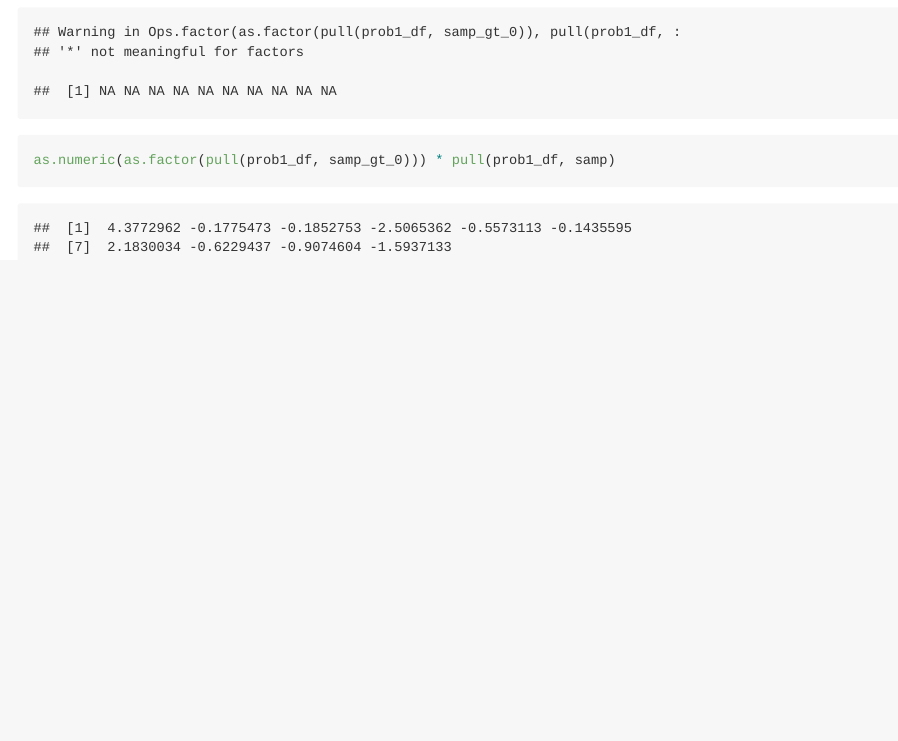
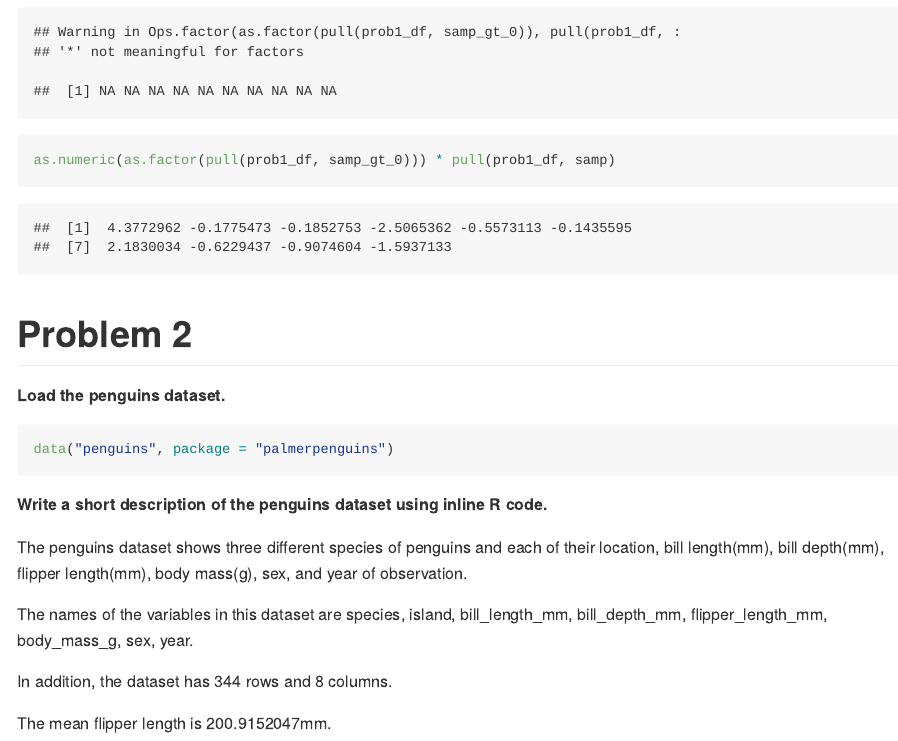
Before and after one commit to chonieny/DataScience_hw1, an R Markdown document (p8105_hw1_nc2894.Rmd): the page in a window 1100 px wide, from 2460 px down. Rendered offline with R 4.5, knitr and Pandoc, with nearby package versions; code that draws random numbers runs with fixed seeds of ours.

Commit message:
problem 2 --description of the penguins dataset

````diff
--- a/p8105_hw1_nc2894.Rmd
+++ b/p8105_hw1_nc2894.Rmd
@@ -54,0 +62,19 @@ as.numeric(as.factor(pull(prob1_df, samp_gt_0))) * pull(prob1_df, samp)
+# Problem 2
+
+
+**Load the penguins dataset.**
+
+```{r}
+data("penguins", package = "palmerpenguins")
+```
+
+
+**Write a short description of the penguins dataset using inline R code.**
+
+The penguins dataset shows three different species of penguins and each of their location, bill length(mm), bill depth(mm), flipper length(mm), body mass(g), sex, and year of observation.
+
+The names of the variables in this dataset are `r names(penguins)`.
+
+In addition, the dataset has `r nrow(penguins)` rows and `r ncol(penguins)` columns.
+
+The mean flipper length is `r mean(pull(penguins, flipper_length_mm), na.rm = TRUE)`mm.
````
Also changed, not shown: p8105_hw1_nc2894.md, p8105_hw1_nc2894.Rmd (15 more changed lines).
